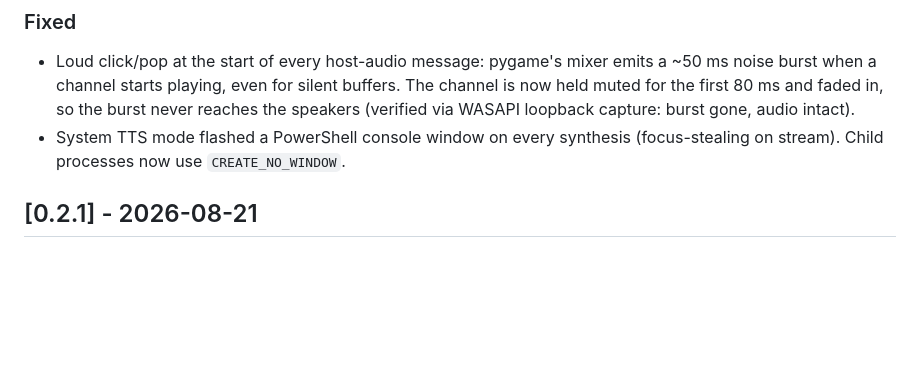
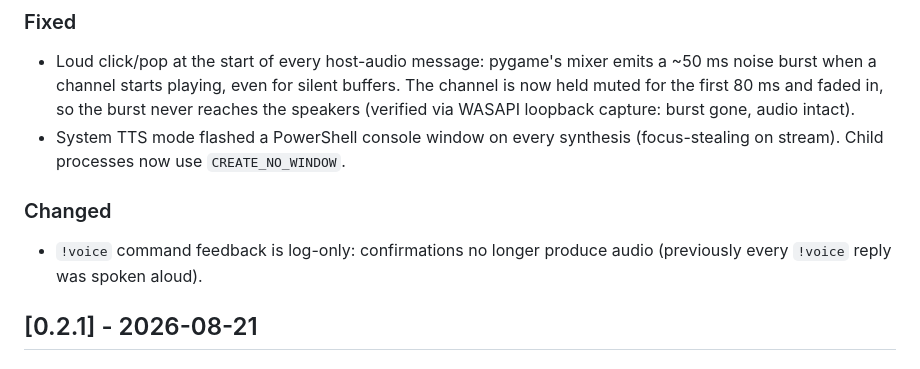
Before and after one commit to karlsune/twitchTTS, a Markdown page: CHANGELOG.md, the part around the change. GitHub-like rendering; blank space fills up the shorter version.

Commit message:
Changelog: !voice log-only feedback

```diff
--- a/CHANGELOG.md
+++ b/CHANGELOG.md
@@ -24,6 +24,11 @@ adheres to [Semantic Versioning](https://semver.org/spec/v2.0.0.html).
 - System TTS mode flashed a PowerShell console window on every synthesis
   (focus-stealing on stream). Child processes now use
   `CREATE_NO_WINDOW`.
+
+### Changed
+
+- `!voice` command feedback is log-only: confirmations no longer produce
+  audio (previously every `!voice` reply was spoken aloud).
 
 ## [0.2.1] - 2026-08-21
 
```
